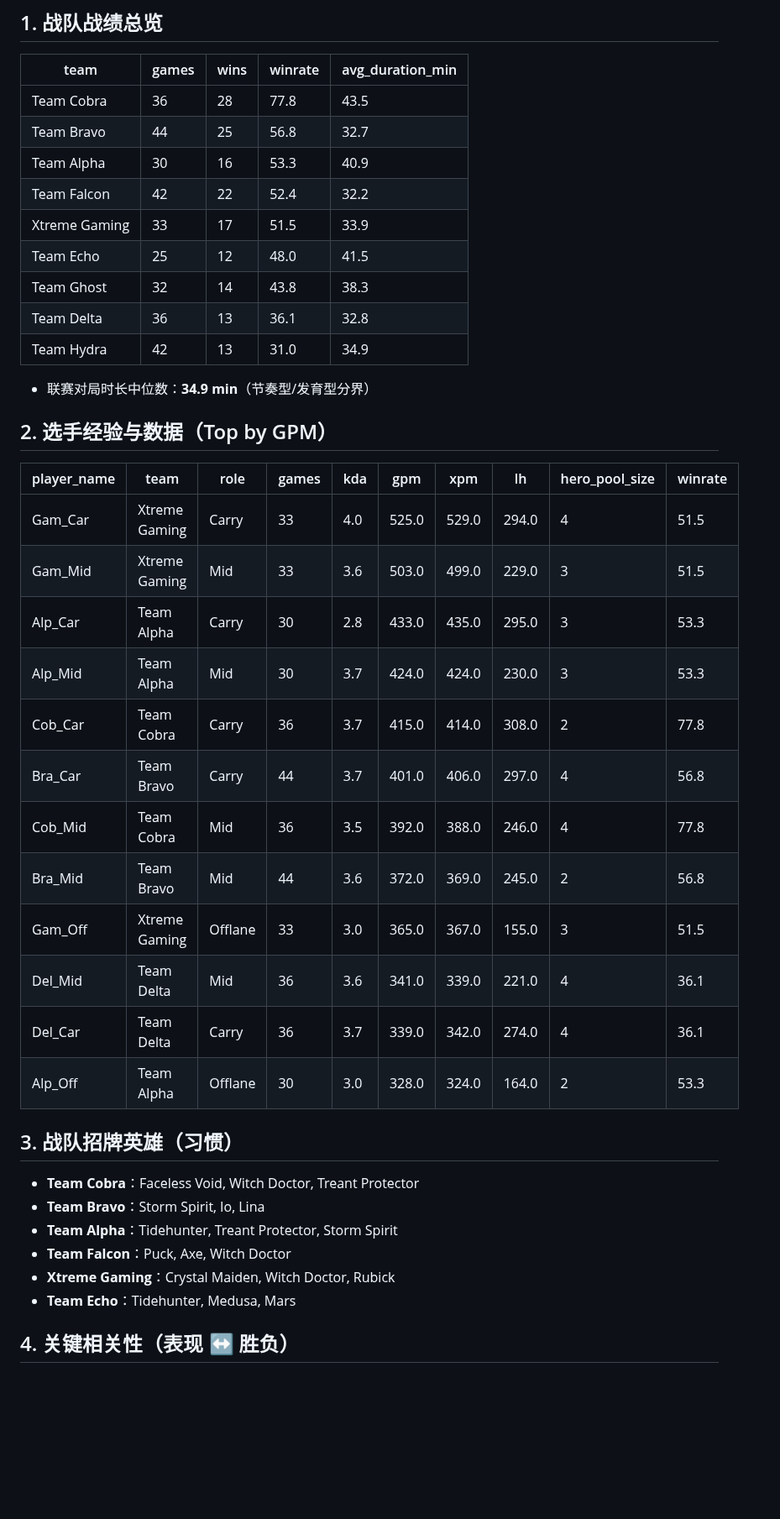
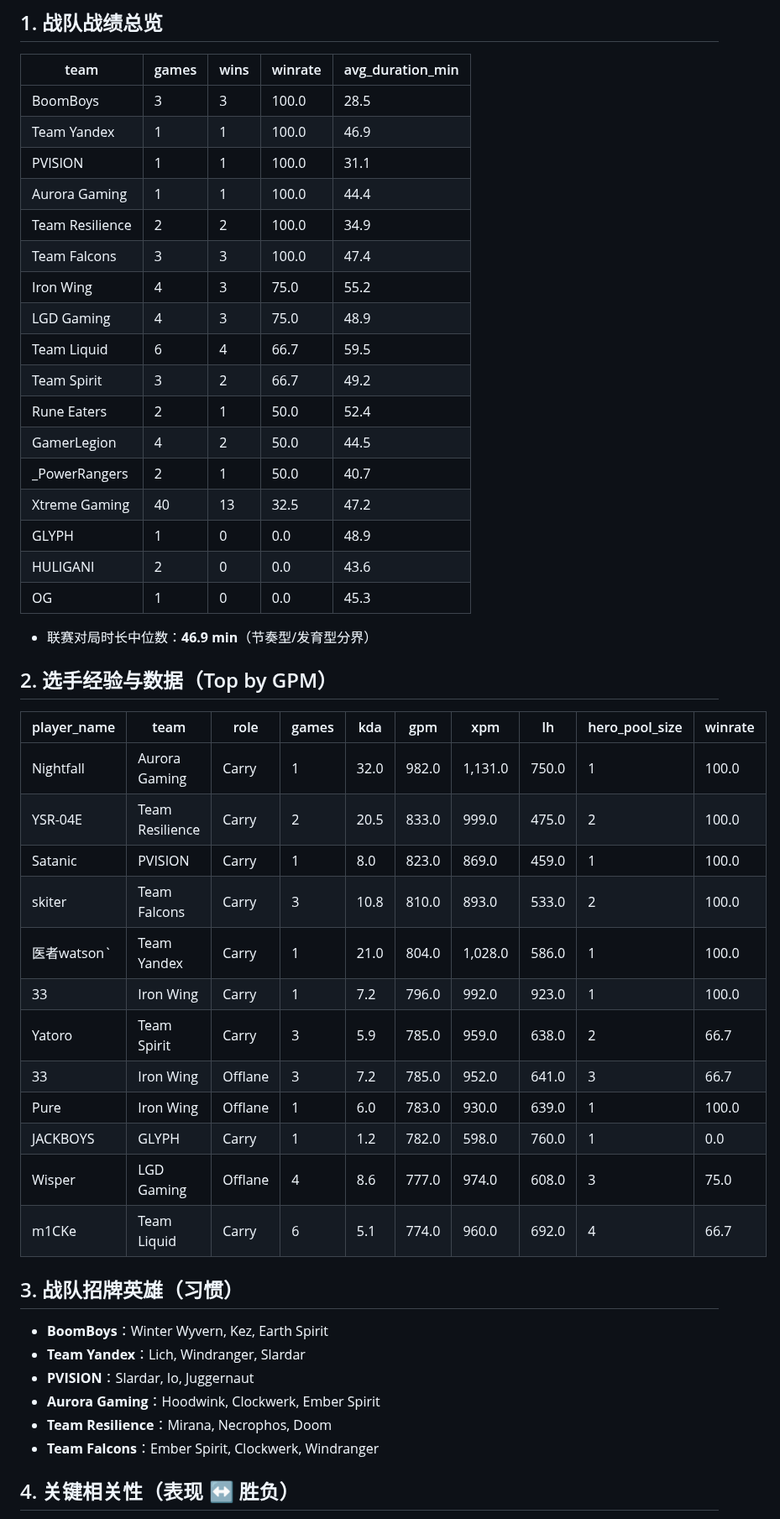
Before and after one commit to magele758/data_analysis, a Markdown page: examples/dota2-analysis/report.md, the part around one of its changes. Shown at 84% size. Drawn GitHub-style; blank space fills up the shorter version.

```diff
--- a/examples/dota2-analysis/report.md
+++ b/examples/dota2-analysis/report.md
@@ -5,40 +5,48 @@
 ## 1. 战队战绩总览
 | team | games | wins | winrate | avg_duration_min |
 |---|---|---|---|---|
-| Team Cobra | 36 | 28 | 77.8 | 43.5 |
-| Team Bravo | 44 | 25 | 56.8 | 32.7 |
-| Team Alpha | 30 | 16 | 53.3 | 40.9 |
-| Team Falcon | 42 | 22 | 52.4 | 32.2 |
-| Xtreme Gaming | 33 | 17 | 51.5 | 33.9 |
-| Team Echo | 25 | 12 | 48.0 | 41.5 |
-| Team Ghost | 32 | 14 | 43.8 | 38.3 |
-| Team Delta | 36 | 13 | 36.1 | 32.8 |
-| Team Hydra | 42 | 13 | 31.0 | 34.9 |
+| BoomBoys | 3 | 3 | 100.0 | 28.5 |
+| Team Yandex | 1 | 1 | 100.0 | 46.9 |
+| PVISION | 1 | 1 | 100.0 | 31.1 |
+| Aurora Gaming | 1 | 1 | 100.0 | 44.4 |
+| Team Resilience | 2 | 2 | 100.0 | 34.9 |
+| Team Falcons | 3 | 3 | 100.0 | 47.4 |
+| Iron Wing | 4 | 3 | 75.0 | 55.2 |
+| LGD Gaming | 4 | 3 | 75.0 | 48.9 |
+| Team Liquid | 6 | 4 | 66.7 | 59.5 |
+| Team Spirit | 3 | 2 | 66.7 | 49.2 |
+| Rune Eaters | 2 | 1 | 50.0 | 52.4 |
+| GamerLegion | 4 | 2 | 50.0 | 44.5 |
+| _PowerRangers | 2 | 1 | 50.0 | 40.7 |
+| Xtreme Gaming | 40 | 13 | 32.5 | 47.2 |
+| GLYPH | 1 | 0 | 0.0 | 48.9 |
+| HULIGANI | 2 | 0 | 0.0 | 43.6 |
+| OG | 1 | 0 | 0.0 | 45.3 |
 
-- 联赛对局时长中位数：**34.9 min**（节奏型/发育型分界）
+- 联赛对局时长中位数：**46.9 min**（节奏型/发育型分界）
 
 ## 2. 选手经验与数据（Top by GPM）
 | player_name | team | role | games | kda | gpm | xpm | lh | hero_pool_size | winrate |
 |---|---|---|---|---|---|---|---|---|---|
-| Gam_Car | Xtreme Gaming | Carry | 33 | 4.0 | 525.0 | 529.0 | 294.0 | 4 | 51.5 |
-| Gam_Mid | Xtreme Gaming | Mid | 33 | 3.6 | 503.0 | 499.0 | 229.0 | 3 | 51.5 |
-| Alp_Car | Team Alpha | Carry | 30 | 2.8 | 433.0 | 435.0 | 295.0 | 3 | 53.3 |
-| Alp_Mid | Team Alpha | Mid | 30 | 3.7 | 424.0 | 424.0 | 230.0 | 3 | 53.3 |
-| Cob_Car | Team Cobra | Carry | 36 | 3.7 | 415.0 | 414.0 | 308.0 | 2 | 77.8 |
-| Bra_Car | Team Bravo | Carry | 44 | 3.7 | 401.0 | 406.0 | 297.0 | 4 | 56.8 |
-| Cob_Mid | Team Cobra | Mid | 36 | 3.5 | 392.0 | 388.0 | 246.0 | 4 | 77.8 |
-| Bra_Mid | Team Bravo | Mid | 44 | 3.6 | 372.0 | 369.0 | 245.0 | 2 | 56.8 |
-| Gam_Off | Xtreme Gaming | Offlane | 33 | 3.0 | 365.0 | 367.0 | 155.0 | 3 | 51.5 |
-| Del_Mid | Team Delta | Mid | 36 | 3.6 | 341.0 | 339.0 | 221.0 | 4 | 36.1 |
-| Del_Car | Team Delta | Carry | 36 | 3.7 | 339.0 | 342.0 | 274.0 | 4 | 36.1 |
-| Alp_Off | Team Alpha | Offlane | 30 | 3.0 | 328.0 | 324.0 | 164.0 | 2 | 53.3 |
+| Nightfall | Aurora Gaming | Carry | 1 | 32.0 | 982.0 | 1,131.0 | 750.0 | 1 | 100.0 |
+| YSR-04E | Team Resilience | Carry | 2 | 20.5 | 833.0 | 999.0 | 475.0 | 2 | 100.0 |
+| Satanic | PVISION | Carry | 1 | 8.0 | 823.0 | 869.0 | 459.0 | 1 | 100.0 |
+| skiter | Team Falcons | Carry | 3 | 10.8 | 810.0 | 893.0 | 533.0 | 2 | 100.0 |
+| 医者watson` | Team Yandex | Carry | 1 | 21.0 | 804.0 | 1,028.0 | 586.0 | 1 | 100.0 |
+| 33 | Iron Wing | Carry | 1 | 7.2 | 796.0 | 992.0 | 923.0 | 1 | 100.0 |
+| Yatoro | Team Spirit | Carry | 3 | 5.9 | 785.0 | 959.0 | 638.0 | 2 | 66.7 |
+| 33 | Iron Wing | Offlane | 3 | 7.2 | 785.0 | 952.0 | 641.0 | 3 | 66.7 |
+| Pure | Iron Wing | Offlane | 1 | 6.0 | 783.0 | 930.0 | 639.0 | 1 | 100.0 |
+| JACKBOYS | GLYPH | Carry | 1 | 1.2 | 782.0 | 598.0 | 760.0 | 1 | 0.0 |
+| Wisper | LGD Gaming | Offlane | 4 | 8.6 | 777.0 | 974.0 | 608.0 | 3 | 75.0 |
+| m1CKe | Team Liquid | Carry | 6 | 5.1 | 774.0 | 960.0 | 692.0 | 4 | 66.7 |
 
 ## 3. 战队招牌英雄（习惯）
-- **Team Cobra**：Faceless Void, Witch Doctor, Treant Protector
-- **Team Bravo**：Storm Spirit, Io, Lina
-- **Team Alpha**：Tidehunter, Treant Protector, Storm Spirit
-- **Team Falcon**：Puck, Axe, Witch Doctor
-- **Xtreme Gaming**：Crystal Maiden, Witch Doctor, Rubick
-- **Team Echo**：Tidehunter, Medusa, Mars
+- **BoomBoys**：Winter Wyvern, Kez, Earth Spirit
+- **Team Yandex**：Lich, Windranger, Slardar
+- **PVISION**：Slardar, Io, Juggernaut
+- **Aurora Gaming**：Hoodwink, Clockwerk, Ember Spirit
+- **Team Resilience**：Mirana, Necrophos, Doom
+- **Team Falcons**：Ember Spirit, Clockwerk, Windranger
 
 ## 4. 关键相关性（表现 ↔ 胜负）
```
Also changed, not shown: other parts of examples/dota2-analysis/report.md (+17 -14 lines), README.md (+1 -1 lines), examples/dota2-analysis/README.md (+11 -3 lines), docs/assets/dota2_analysis_showcase.png, 7 other files.
